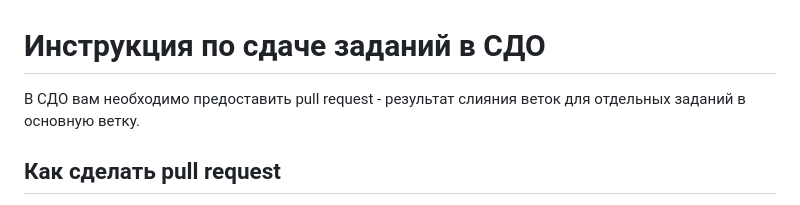
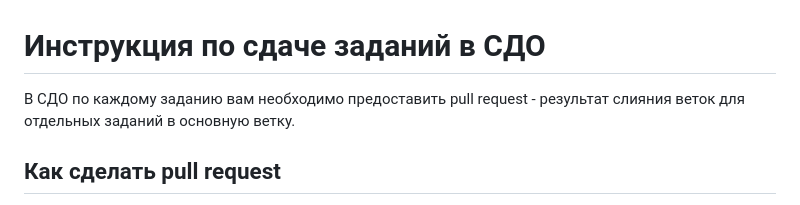
Before and after one commit to sermakov/Django_Project_OVR, a Markdown page: Инструкция по созданию PR.md, the part around the change. Drawn GitHub-style.

```diff
--- a/Инструкция по созданию PR.md
+++ b/Инструкция по созданию PR.md
@@ -1,6 +1,6 @@
 # Инструкция по сдаче заданий в СДО
 
-В СДО вам необходимо предоставить pull request - результат слияния веток для отдельных заданий в основную ветку.
+В СДО по каждому заданию вам необходимо предоставить pull request - результат слияния веток для отдельных заданий в основную ветку.
 ## Как сделать pull request
 1. В вашем репозитории на GitFlic откройте **Запросы на слияние**.
 2. В меню справа **Создание запроса** выберите ветку с заданием (**task_n**) и нажмите кнопку.
```
Also changed, not shown: Инструкция по первичной установке для ОВР.md (+1 -1 lines).
